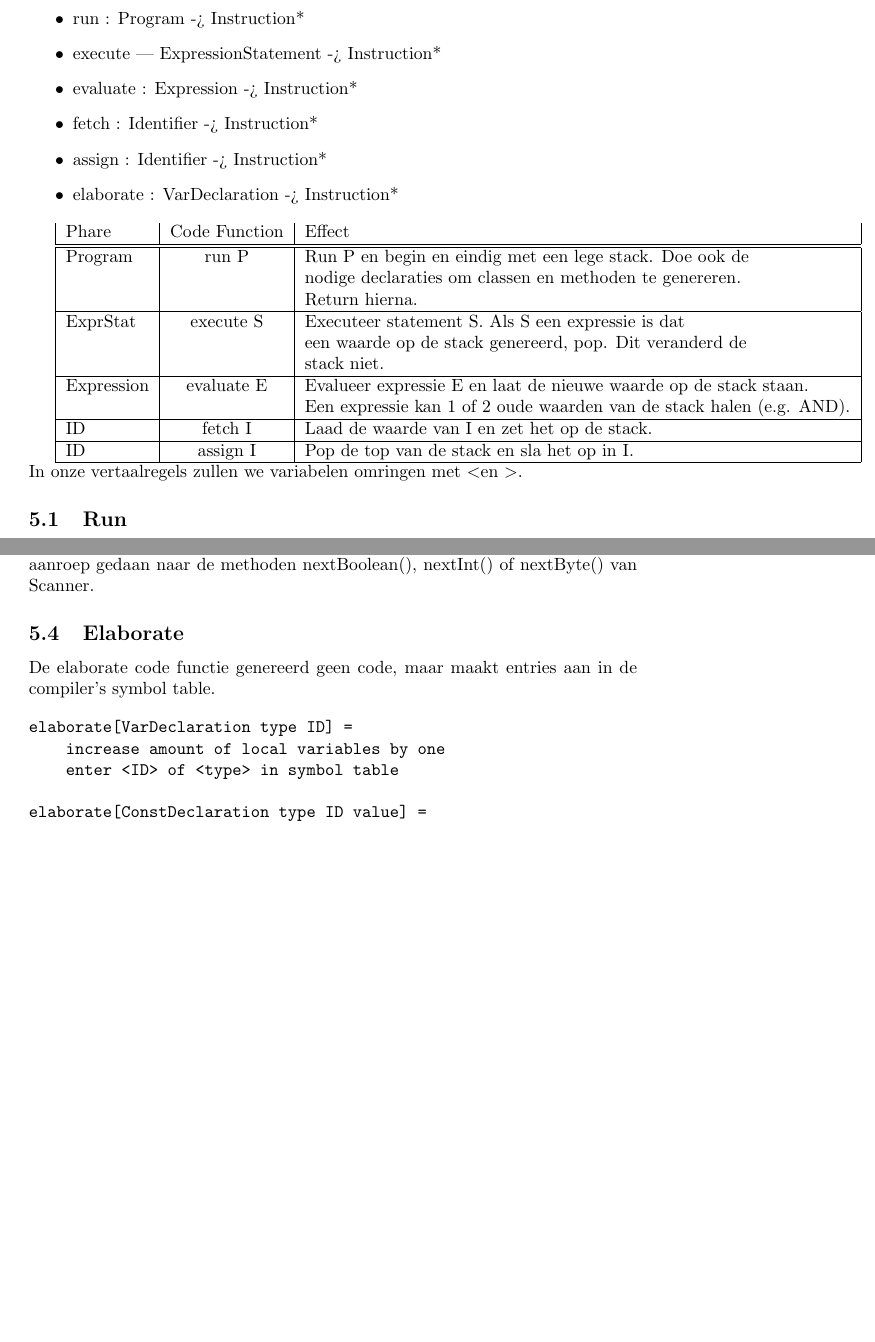
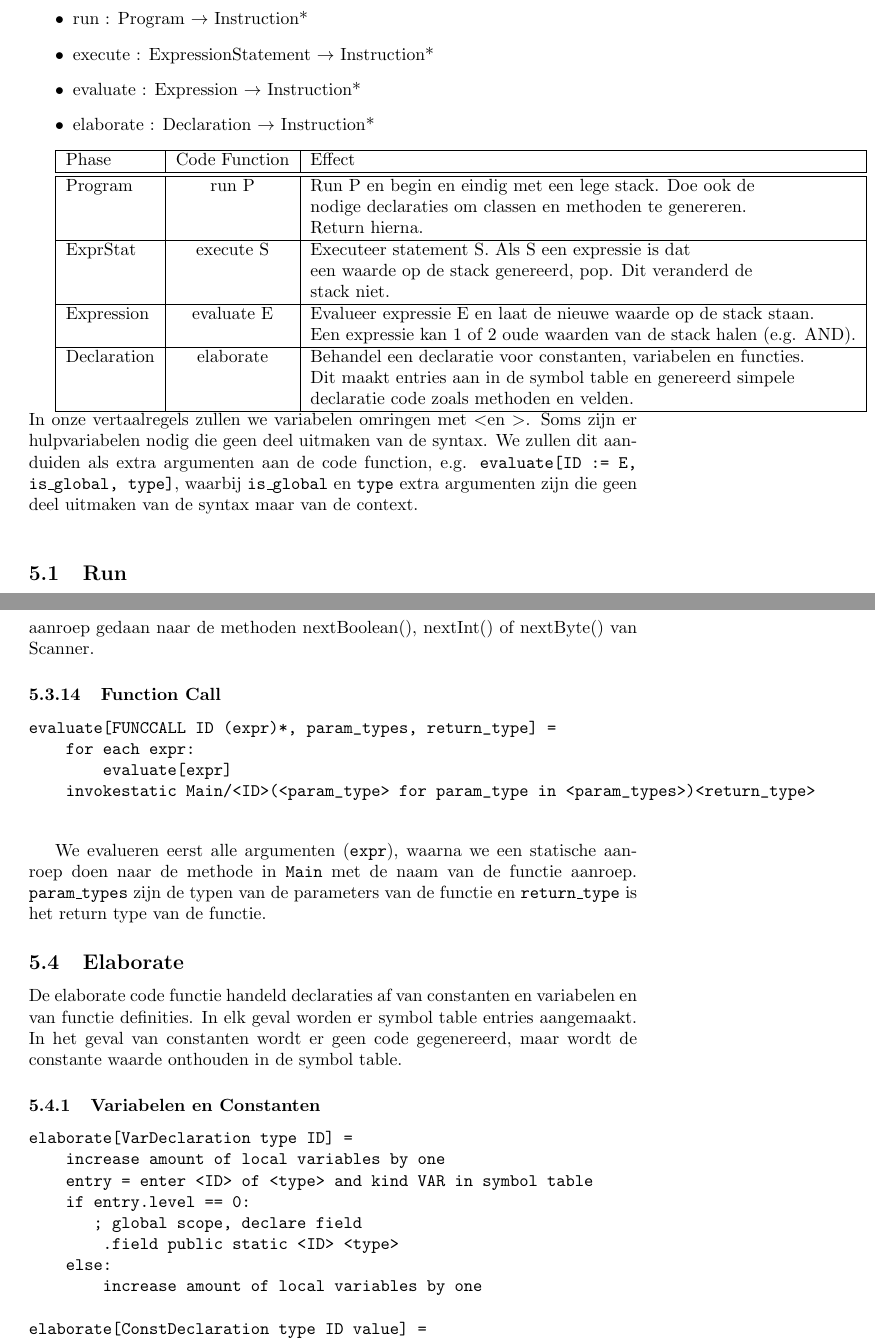
Before and after one commit to markflorisson/selma, a LaTeX document (Verslag/SELMA.tex): two parts of pages 29 and 35 of 106 before the commit and two parts of pages 29 and 36 of 107 after it, joined at a grey line, cut so that both start at the same text, the shorter picture padded with empty space. The pictures show the PDF file Verslag/SELMA.pdf that the author committed with the source.

Commit message:
Remerge changes

```diff
--- a/Verslag/SELMA.tex
+++ b/Verslag/SELMA.tex
@@ -634,17 +634,16 @@ De vertaling wordt gedaan door middel van een compiler (g-files/SELMACompiler.g)
 We gebruiken de volgende code functies:
 
 \begin{itemize}
-	\item run       : Program     -> Instruction*
-	\item execute   | ExpressionStatement -> Instruction*
- 	\item evaluate  : Expression  -> Instruction*
- 	\item fetch		  : Identifier  -> Instruction*
- 	\item assign    : Identifier   -> Instruction*
- 	\item elaborate : VarDeclaration -> Instruction*
+    \item run       : Program     $\rightarrow$ Instruction*
+    \item execute   : ExpressionStatement $\rightarrow$ Instruction*
+    \item evaluate  : Expression  $\rightarrow$ Instruction*
+    \item elaborate : Declaration $\rightarrow$ Instruction*
 \end{itemize}
 
 \begin{tabular}{| l | c | l |}
-	Phare   & Code Function & Effect \\
-	\hline \hline
+  \hline
+  Phase   & Code Function & Effect \\
+  \hline \hline
   Program & run P       & Run P en begin en eindig met een lege stack. Doe ook de \\
   &&                      nodige declaraties om classen en methoden te genereren. \\
   &&											 Return hierna.\\
@@ -656,13 +655,13 @@ We gebruiken de volgende code functies:
   Expression & evaluate E & Evalueer expressie E en laat de nieuwe waarde op de stack staan.\\
   &&												 Een expressie kan 1 of 2 oude waarden van de stack halen (e.g. AND). \\
   \hline
-  ID				   & fetch I    & Laad de waarde van I en zet het op de stack. \\
-  \hline
-  ID					 & assign I   & Pop de top van de stack en sla het op in I. \\
+  Declaration & elaborate & Behandel een declaratie voor constanten, variabelen en functies.\\
+  &&                        Dit maakt entries aan in de symbol table en genereerd simpele \\
+  &&                        declaratie code zoals methoden en velden.\\
   \hline
 \end{tabular}
 \\
-In onze vertaalregels zullen we variabelen omringen met \textless en \textgreater.
+In onze vertaalregels zullen we variabelen omringen met \textless en \textgreater. Soms zijn er hulpvariabelen nodig die geen deel uitmaken van de syntax. We zullen dit aanduiden als extra argumenten aan de code function, e.g. \texttt{evaluate[ID := E, is\_global, type]}, waarbij \texttt{is\_global} en \texttt{type} extra argumenten zijn die geen deel uitmaken van de syntax maar van de context.\\
 
 \subsection{Run}
 \subsubsection{Program}
@@ -775,7 +776,7 @@ evaluate[ID, kind] =
 \end{verbatim}
 
 Als de variabele een constante is wordt de waarde bijgehouden in de symbol table. De functie \texttt{getvalue} haalt hier de waarde van de constante op.
-\texttt{address\_of} is hier een functie die gegeven een identifier zijn address als locale variabele ophaalt.
+\texttt{address\_of} is hier een functie die gegeven een identifier zijn address als locale variabele ophaalt. Als de waarde een globale variabele is, is het een field zodat functies beschikking hebben tot deze variabele (als het een locale variabele in de statische \texttt{main} functie zou zijn zou dit niet het geval zijn). In dit geval is de \texttt{is\_global} boolean true en is \texttt{type} het type van de variabele.
 
 \subsubsection{Integer Literal}
 \begin{verbatim}
@@ -878,6 +879,6 @@ L2:
 
 \subsubsection{Assignment}
 \begin{verbatim}
-evaluate[ID := E, address] =
+evaluate[ID := E, is_global, type] =
     evaluate[E]
     dup
@@ -884,0 +887 @@ evaluate[ID := E, address] =
+    else:
@@ -931,18 +935,35 @@ evaluate[read(ID+), bools, ints, dup_top] =
 
 Hier krijgt de vertaalregel voor elke expressie mee of het type \texttt{boolean} of int is (\texttt{bools}, texttt{ints}) en of de read een expressie is (\texttt{dup\_top}). \texttt{address\_of} is hier een functie die gegeven een identifier zijn address als locale variabele ophaalt. Afhankelijk van het type (boolean, integer of character) wordt een aanroep gedaan naar de methoden nextBoolean(), nextInt() of nextByte() van Scanner.
 
+\subsubsection{Function Call}
+\begin{verbatim}
+evaluate[FUNCCALL ID (expr)*, param_types, return_type] =
+    for each expr:
+        evaluate[expr]
+    invokestatic Main/<ID>(<param_type> for param_type in <param_types>)<return_type>
+ \end{verbatim}
+
+We evalueren eerst alle argumenten (\texttt{expr}), waarna we een statische aanroep doen naar de methode in \texttt{Main} met de naam van de functie aanroep. \texttt{param\_types} zijn de typen van de parameters van de functie en \texttt{return\_type} is het return type van de functie.
+
 \subsection{Elaborate}
-De elaborate code functie genereerd geen code, maar maakt entries aan in de compiler's symbol table.
+De elaborate code functie handeld declaraties af van constanten en variabelen en van functie definities. In elk geval worden er symbol table entries aangemaakt. In het geval van constanten wordt er geen code gegenereerd, maar wordt de constante waarde onthouden in de symbol table.
 
+\subsubsection{Variabelen en Constanten}
 \begin{verbatim}
 elaborate[VarDeclaration type ID] =
     increase amount of local variables by one
-    enter <ID> of <type> in symbol table
+    entry = enter <ID> of <type> and kind VAR in symbol table
+    if entry.level == 0:
+       ; global scope, declare field
+        .field public static <ID> <type>
+    else:
+        increase amount of local variables by one
 
 elaborate[ConstDeclaration type ID value] =
     increase amount of local variables by one
-    enter <ID> of <type> in symbol table
+    enter <ID> of <type> and kind CONST in symbol table
     set value on symbol table entry of <ID>
 \end{verbatim}
 
-Constanten nemen geen ruimte in op de stack of als locale variabelen maar worden in de symbol table bijgehouden. Variabelen zijn locale variabelen in de JVM. Dit betekent dat variabelen in de global scope niet beschikbaar zijn voor functies, aangezien dat andere methoden zijn en geen closures over de main functie. Hiervoor zouden het statische of non-statische fields moeten zijn. Zie ook de subsectie over Identifiers \ref{Identifier}.
+\subsubsection{Function definition}
+\begin{verbatim}
@@ -948,0 +981,3 @@ Constanten nemen geen ruimte in op de stack of als locale variabelen maar worden
+            return
+    .end method
+\end{verbatim}
```
Also changed, not shown: Verslag/SELMA.pdf, Verslag/SELMA.tex (48 more changed lines).
